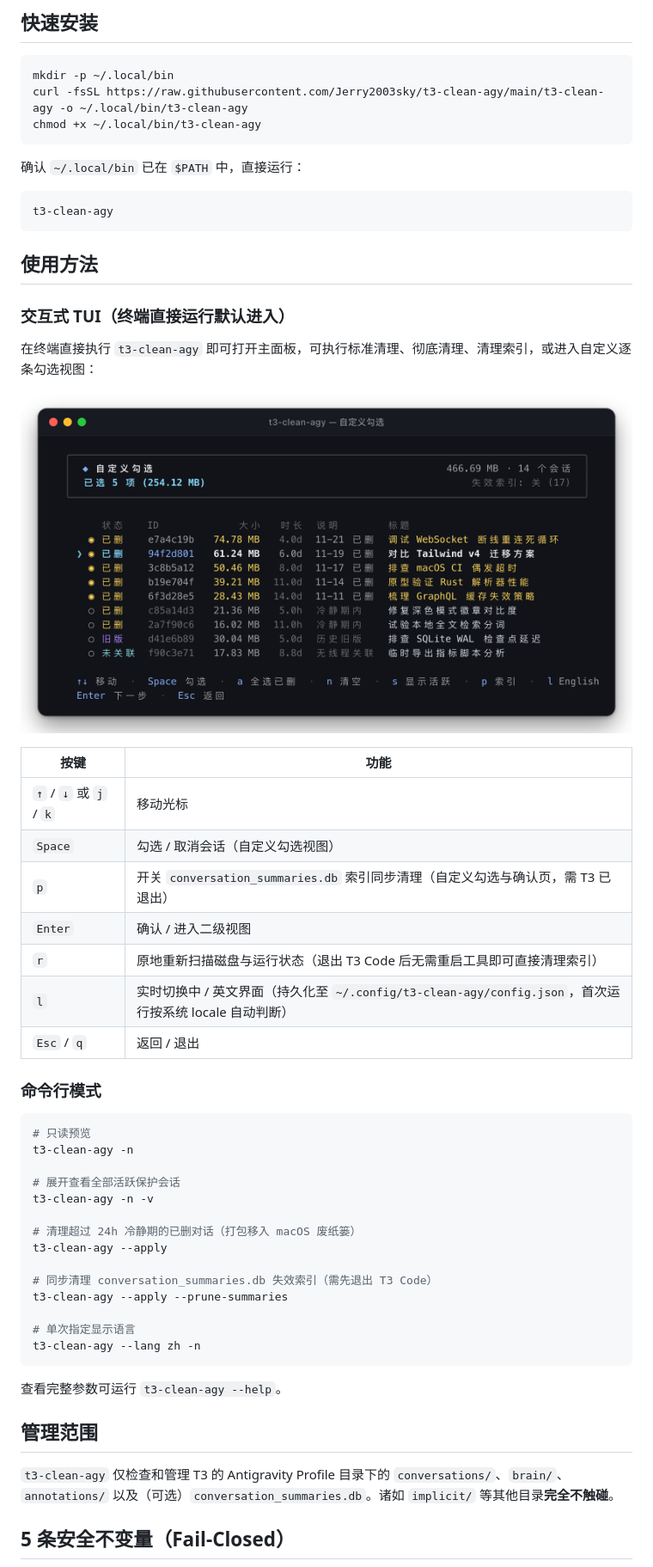
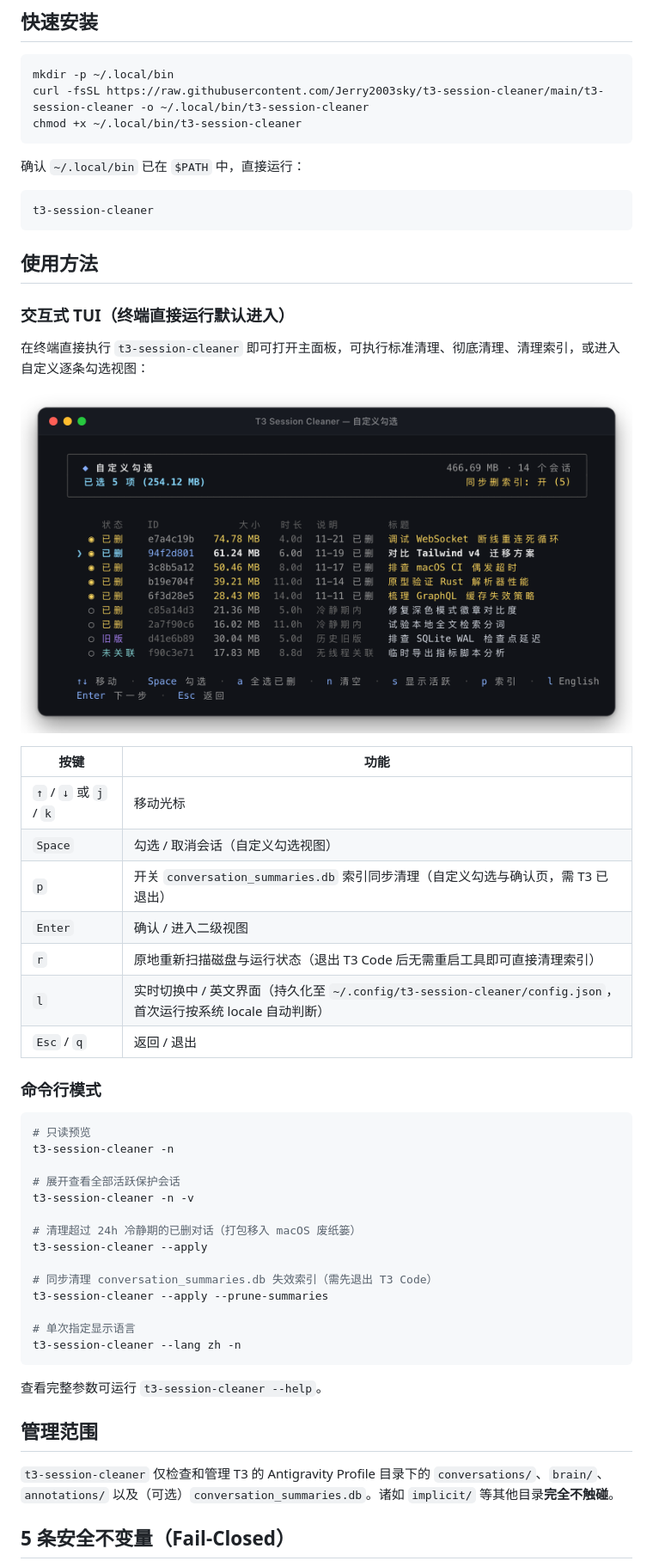
Before and after one commit to Jerry2003sky/t3-session-cleaner, a Markdown page: README.zh-CN.md, the part around one of its changes. Shown at 86% size. Rendered like a GitHub page; pictures changed too: assets/tui-select-zh.png.

````diff
--- a/README.zh-CN.md
+++ b/README.zh-CN.md
@@ -40,20 +40,20 @@
 
 ```bash
 mkdir -p ~/.local/bin
-curl -fsSL https://raw.githubusercontent.com/Jerry2003sky/t3-clean-agy/main/t3-clean-agy -o ~/.local/bin/t3-clean-agy
-chmod +x ~/.local/bin/t3-clean-agy
+curl -fsSL https://raw.githubusercontent.com/Jerry2003sky/t3-session-cleaner/main/t3-session-cleaner -o ~/.local/bin/t3-session-cleaner
+chmod +x ~/.local/bin/t3-session-cleaner
 ```
 
 确认 `~/.local/bin` 已在 `$PATH` 中，直接运行：
 
 ```bash
-t3-clean-agy
+t3-session-cleaner
 ```
 
 ## 使用方法
 
 ### 交互式 TUI（终端直接运行默认进入）
 
-在终端直接执行 `t3-clean-agy` 即可打开主面板，可执行标准清理、彻底清理、清理索引，或进入自定义逐条勾选视图：
+在终端直接执行 `t3-session-cleaner` 即可打开主面板，可执行标准清理、彻底清理、清理索引，或进入自定义逐条勾选视图：
 
 <p align="center">
@@ -67,33 +67,33 @@ t3-clean-agy
 | `p` | 开关 `conversation_summaries.db` 索引同步清理（自定义勾选与确认页，需 T3 已退出） |
 | `Enter` | 确认 / 进入二级视图 |
 | `r` | 原地重新扫描磁盘与运行状态（退出 T3 Code 后无需重启工具即可直接清理索引） |
-| `l` | 实时切换中 / 英文界面（持久化至 `~/.config/t3-clean-agy/config.json`，首次运行按系统 locale 自动判断） |
+| `l` | 实时切换中 / 英文界面（持久化至 `~/.config/t3-session-cleaner/config.json`，首次运行按系统 locale 自动判断） |
 | `Esc` / `q` | 返回 / 退出 |
 
 ### 命令行模式
 
 ```bash
 # 只读预览
-t3-clean-agy -n
+t3-session-cleaner -n
 
 # 展开查看全部活跃保护会话
-t3-clean-agy -n -v
+t3-session-cleaner -n -v
 
 # 清理超过 24h 冷静期的已删对话（打包移入 macOS 废纸篓）
-t3-clean-agy --apply
+t3-session-cleaner --apply
 
 # 同步清理 conversation_summaries.db 失效索引（需先退出 T3 Code）
-t3-clean-agy --apply --prune-summaries
+t3-session-cleaner --apply --prune-summaries
 
 # 单次指定显示语言
-t3-clean-agy --lang zh -n
+t3-session-cleaner --lang zh -n
 ```
 
-查看完整参数可运行 `t3-clean-agy --help`。
+查看完整参数可运行 `t3-session-cleaner --help`。
 
 ## 管理范围
 
-`t3-clean-agy` 仅检查和管理 T3 的 Antigravity Profile 目录下的 `conversations/`、`brain/`、`annotations/` 以及（可选）`conversation_summaries.db`。诸如 `implicit/` 等其他目录**完全不触碰**。
+`t3-session-cleaner` 仅检查和管理 T3 的 Antigravity Profile 目录下的 `conversations/`、`brain/`、`annotations/` 以及（可选）`conversation_summaries.db`。诸如 `implicit/` 等其他目录**完全不触碰**。
 
 ## 5 条安全不变量（Fail-Closed）
 
````
Also changed, not shown: other parts of README.zh-CN.md (+9 -9 lines), README.md (+21 -21 lines), assets/tui-en.png, assets/tui-select-en.png, assets/tui-zh.png, 5 other files.
